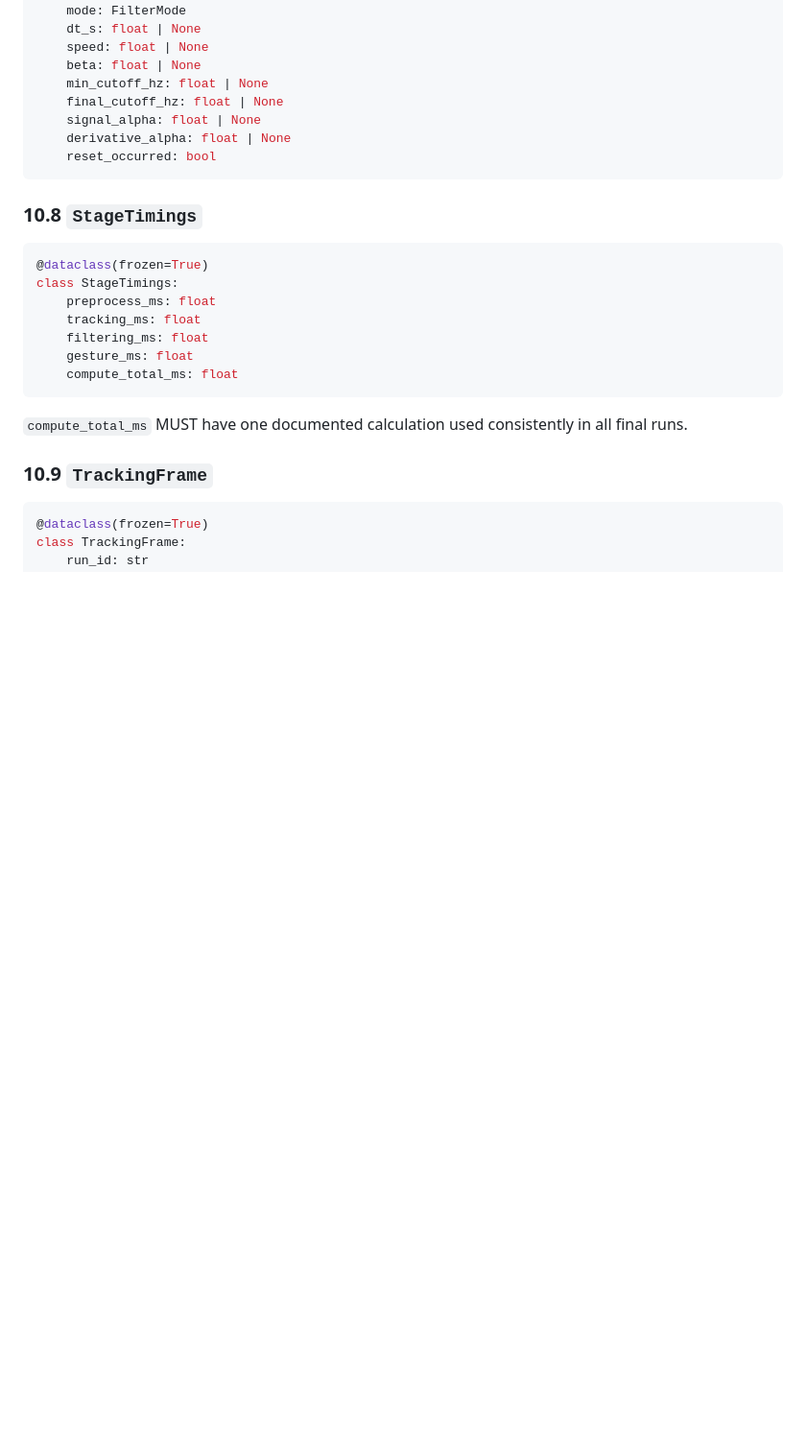
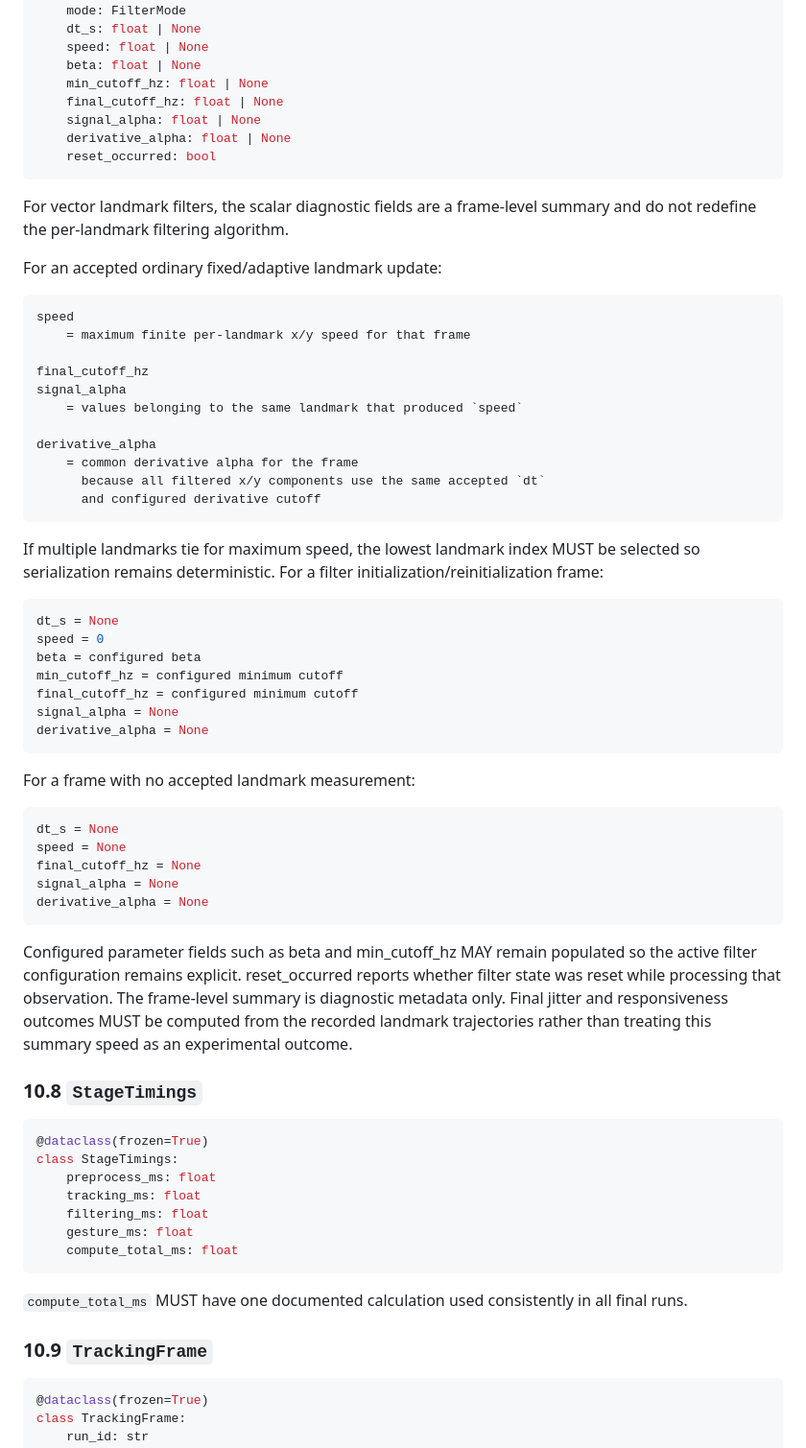
Before and after one commit to lengochai4/DIP_project, a Markdown page: docs/02_ARCHITECTURE_AND_CONTRACTS.md, the part around the change. Shown at 96% size. Drawn GitHub-style; blank space fills up the shorter version.

````diff
--- a/docs/02_ARCHITECTURE_AND_CONTRACTS.md
+++ b/docs/02_ARCHITECTURE_AND_CONTRACTS.md
@@ -367,7 +367,53 @@ class FilterDiagnostics:
     derivative_alpha: float | None
     reset_occurred: bool
 ```
+For vector landmark filters, the scalar diagnostic fields are a
+frame-level summary and do not redefine the per-landmark filtering
+algorithm.
 
+For an accepted ordinary fixed/adaptive landmark update:
+
+```text
+speed
+    = maximum finite per-landmark x/y speed for that frame
+
+final_cutoff_hz
+signal_alpha
+    = values belonging to the same landmark that produced `speed`
+
+derivative_alpha
+    = common derivative alpha for the frame
+      because all filtered x/y components use the same accepted `dt`
+      and configured derivative cutoff
+```
+If multiple landmarks tie for maximum speed, the lowest landmark index
+MUST be selected so serialization remains deterministic.
+For a filter initialization/reinitialization frame:
+```python
+dt_s = None
+speed = 0
+beta = configured beta
+min_cutoff_hz = configured minimum cutoff
+final_cutoff_hz = configured minimum cutoff
+signal_alpha = None
+derivative_alpha = None
+```
+For a frame with no accepted landmark measurement:
+```python
+dt_s = None
+speed = None
+final_cutoff_hz = None
+signal_alpha = None
+derivative_alpha = None
+```
+Configured parameter fields such as beta and min_cutoff_hz MAY
+remain populated so the active filter configuration remains explicit.
+reset_occurred reports whether filter state was reset while processing
+that observation.
+The frame-level summary is diagnostic metadata only. Final jitter and
+responsiveness outcomes MUST be computed from the recorded landmark
+trajectories rather than treating this summary speed as an experimental
+outcome.
 ### 10.8 `StageTimings`
 
 ```python
````
Also changed, not shown: docs/03_ALGORITHM_AND_EXPERIMENTS.md (+26 -0 lines), docs/05_PROJECT_STATUS_AND_ROADMAP.md (+52 -0 lines).
